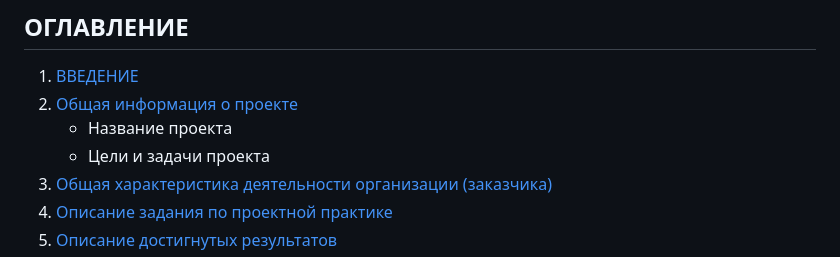
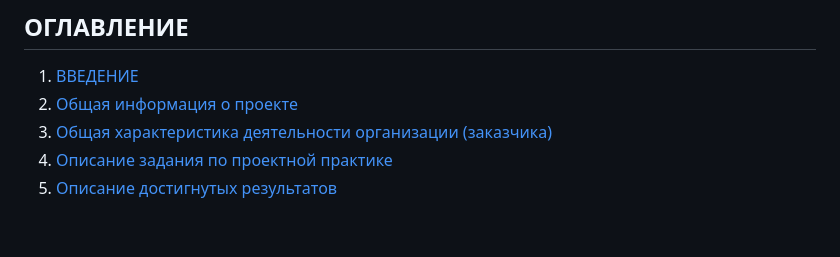
Before and after one commit to scodscod/site, a Markdown page: REPORT.md, the part around the change. GitHub-like rendering; blank space fills up the shorter version.

```diff
--- a/REPORT.md
+++ b/REPORT.md
@@ -30,8 +30,6 @@
 
 1. [ВВЕДЕНИЕ](#введение)
 2. [Общая информация о проекте](#1-общая-информация-о-проекте)
-   - Название проекта
-   - Цели и задачи проекта
 3. [Общая характеристика деятельности организации (заказчика)](#2-общая-характеристика-деятельности-организации-заказчика-проекта)
 4. [Описание задания по проектной практике](#3-описание-задания-по-проектной-практике)
 5. [Описание достигнутых результатов](#4-описание-достигнутых-результатов-по-проектной-практике)
```
